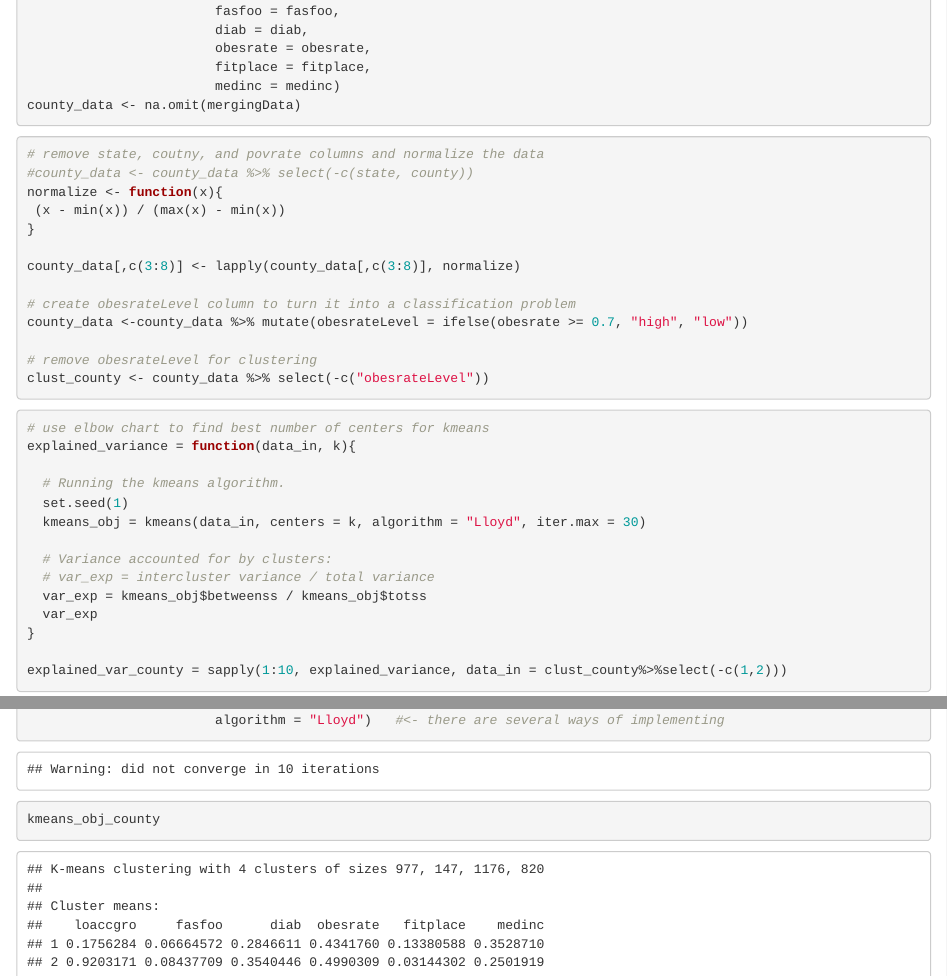
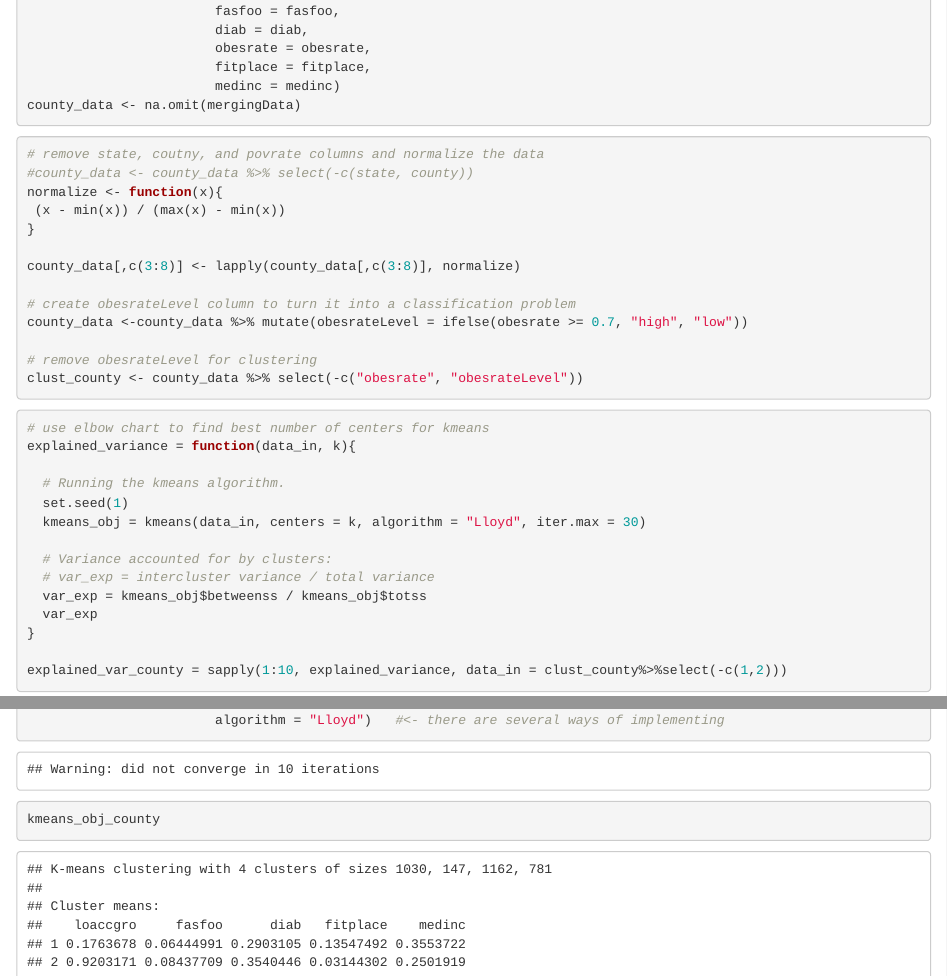
Before and after one commit to cesarmontalverne/Obesity_USA, an R Markdown document (Clustering.Rmd): the page in a window 1100 px wide, from 3720 px down, and a second part further down, joined at a grey line. Rendered offline with R 4.5, knitr and Pandoc, with nearby package versions; some code elsewhere in the file could not run offline.

Commit message:
removed obesrate as a variable to cluster on

````diff
--- a/Clustering.Rmd
+++ b/Clustering.Rmd
@@ -82,7 +82,7 @@ county_data[,c(3:8)] <- lapply(county_data[,c(3:8)], normalize)
 county_data <-county_data %>% mutate(obesrateLevel = ifelse(obesrate >= 0.7, "high", "low"))
 
 # remove obesrateLevel for clustering
-clust_county <- county_data %>% select(-c("obesrateLevel"))
+clust_county <- county_data %>% select(-c("obesrate", "obesrateLevel"))
 ```
 
 ```{r}
````
